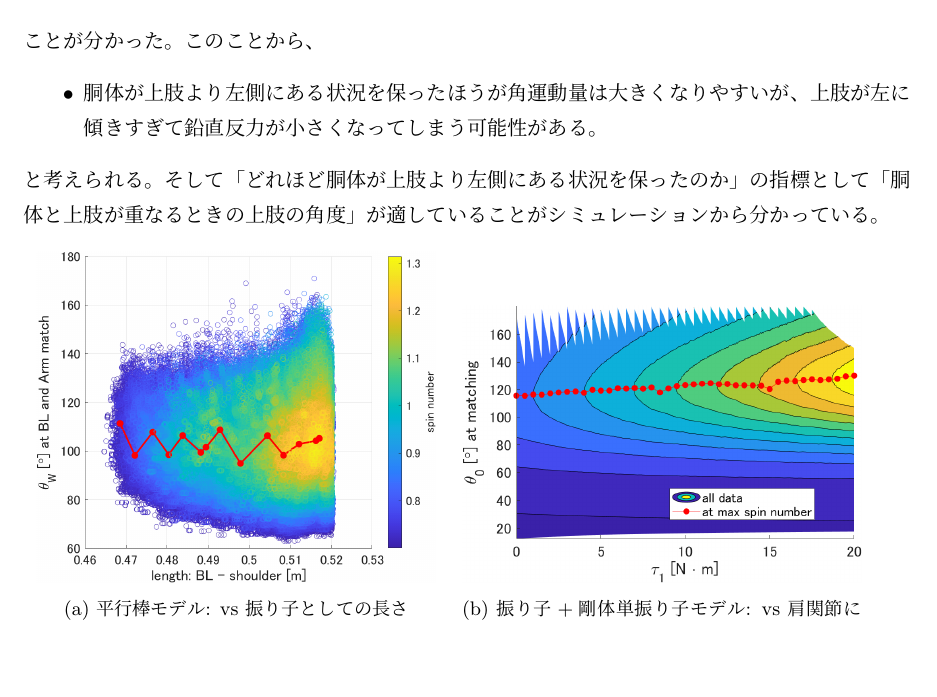
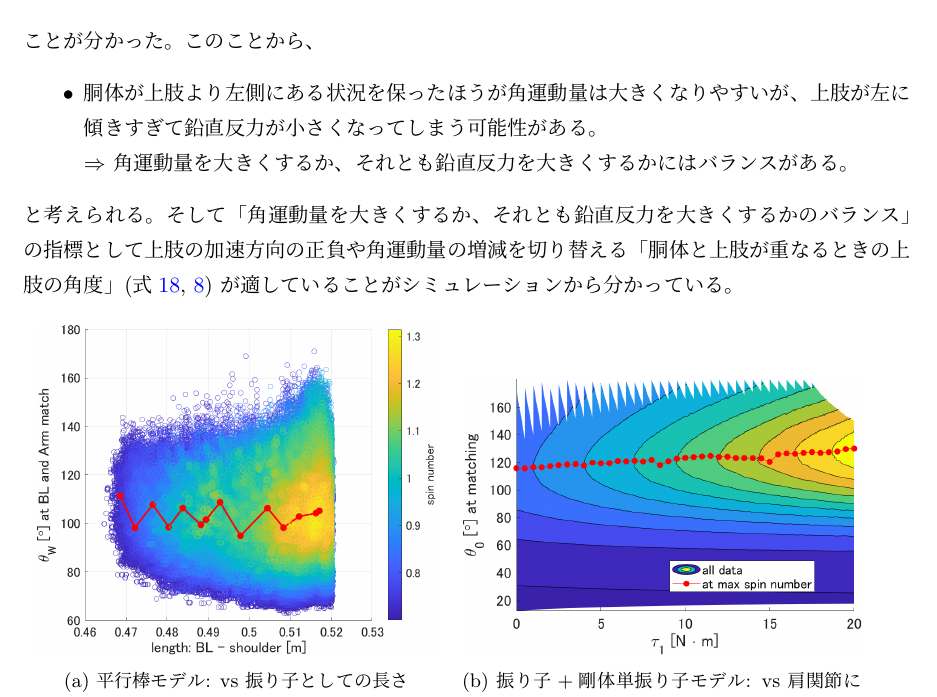
Before and after one commit to shiganai/self_latex_note, a LaTeX document (1seg_circle/main.tex): part of page 7 of 17, cut so that both start at the same text, the shorter picture padded with empty space. Compiled offline with pLaTeX and dvipdfmx.

Commit message:
[update] 1seg_circle\main: new def of index

```diff
--- a/1seg_circle/main.tex
+++ b/1seg_circle/main.tex
@@ -401,11 +402,15 @@ $F_S$は大体正であることを前提とする。(だから間違ってい
 \begin{itemize}
   \item 胴体が上肢より左側にある状況を保ったほうが角運動量は大きくなりやすいが、
   上肢が左に傾きすぎて鉛直反力が小さくなってしまう可能性がある。
+
+  $\Rightarrow$ 角運動量を大きくするか、それとも鉛直反力を大きくするかにはバランスがある。
 \end{itemize}
 と考えられる。
 そして
-「どれほど胴体が上肢より左側にある状況を保ったのか」の指標として
-「胴体と上肢が重なるときの上肢の角度」が適していることが
+「角運動量を大きくするか、それとも鉛直反力を大きくするかのバランス」の指標として
+上肢の加速方向の正負や角運動量の増減を切り替える
+「胴体と上肢が重なるときの上肢の角度」(式\ref{eq:PB:a_arm_MLw2}, \ref{eq:PB:IG_start})
+が適していることが
 シミュレーションから分かっている。
 
 \begin{figure}[h]
```
Also changed, not shown: 1seg_circle/main.tex (1 more changed lines).
